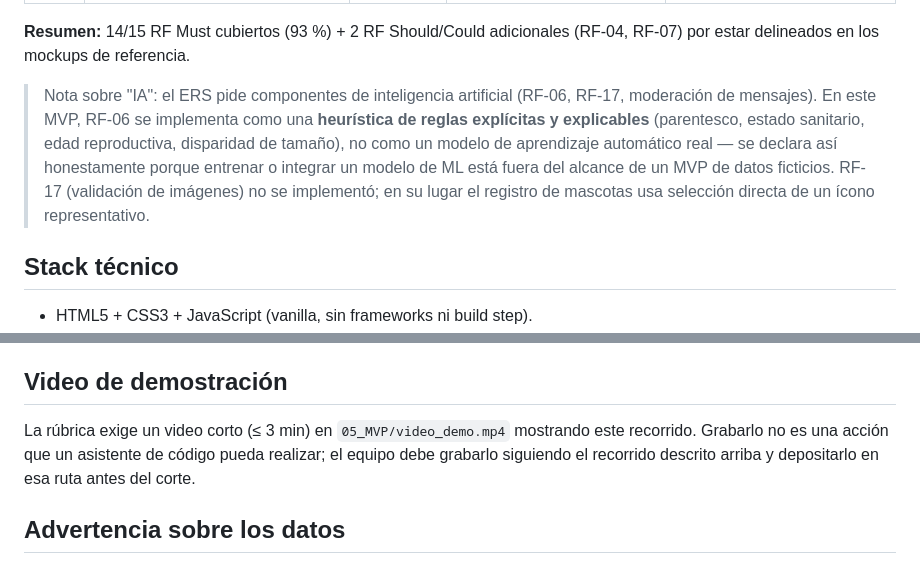
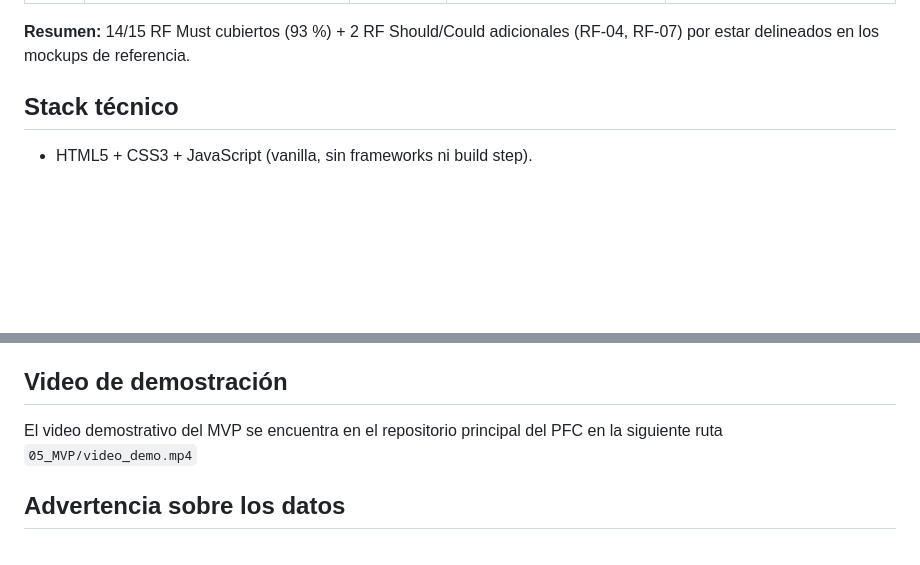
Before and after one commit to andymendozap03/MundiPets-PFC-IngReq, a Markdown page: README.md, 2 parts joined by grey strips. Rendered like a GitHub page; blank space fills up the shorter version.

Commit message:
Actualización del README.md

```diff
--- a/README.md
+++ b/README.md
@@ -64,14 +64,6 @@ RF de prioridad *Debe tener* (Must). El ERS define 15 RF Must; este MVP cubre
 **Resumen:** 14/15 RF Must cubiertos (93 %) + 2 RF Should/Could adicionales
 (RF-04, RF-07) por estar delineados en los mockups de referencia.
 
-> Nota sobre "IA": el ERS pide componentes de inteligencia artificial (RF-06,
-> RF-17, moderación de mensajes). En este MVP, RF-06 se implementa como una
-> **heurística de reglas explícitas y explicables** (parentesco, estado
-> sanitario, edad reproductiva, disparidad de tamaño), no como un modelo de
-> aprendizaje automático real — se declara así honestamente porque entrenar o
-> integrar un modelo de ML está fuera del alcance de un MVP de datos ficticios.
-> RF-17 (validación de imágenes) no se implementó; en su lugar el registro de
-> mascotas usa selección directa de un ícono representativo.
 
 ## Stack técnico
 
@@ -150,10 +142,9 @@ Al primer arranque, la aplicación crea automáticamente los datos de ejemplo en
 
 ## Video de demostración
 
-La rúbrica exige un video corto (≤ 3 min) en `05_MVP/video_demo.mp4` mostrando
-este recorrido. Grabarlo no es una acción que un asistente de código pueda
-realizar; el equipo debe grabarlo siguiendo el recorrido descrito arriba y
-depositarlo en esa ruta antes del corte.
+El video demostrativo del MVP se encuentra en el repositorio principal del PFC en la siguiente ruta
+`05_MVP/video_demo.mp4`
+
 
 ## Advertencia sobre los datos
 
```
